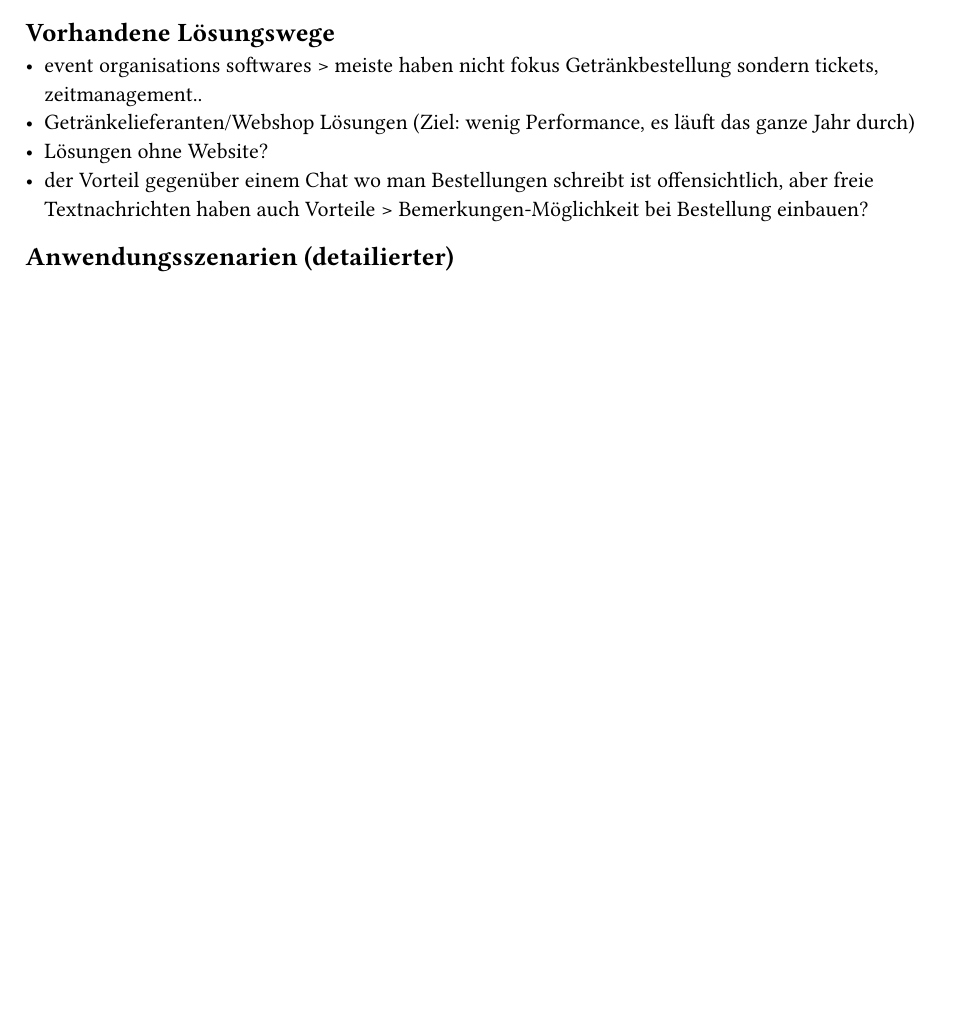
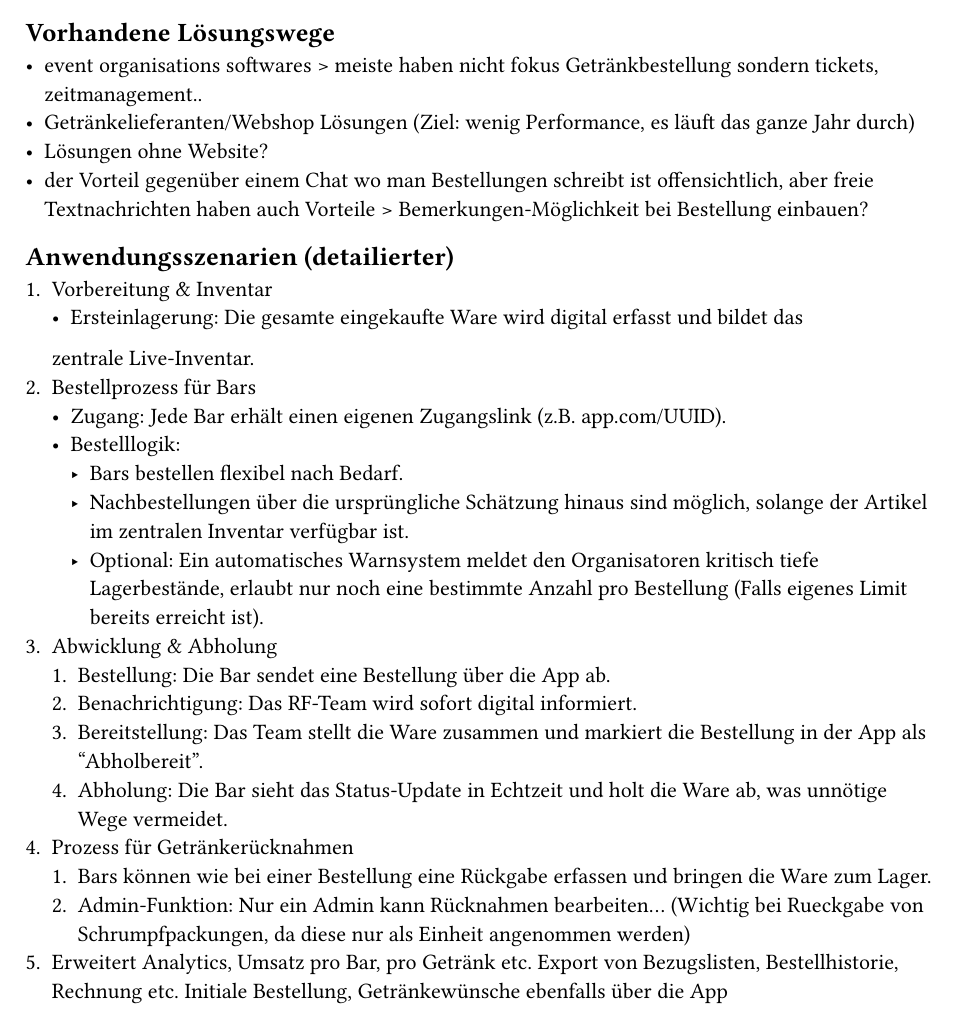
Before and after one commit to rattenfest/BAR, a Typst document (docs/10_einleitung.typ): part of page 4 of 4, cut so that both start at the same text, the shorter picture padded with empty space. Compiled offline with Typst 0.15.

Commit message:
add scenarios from initial proposal

```diff
--- a/docs/10_einleitung.typ
+++ b/docs/10_einleitung.typ
@@ -158,3 +158,25 @@ Spezielle Umgebung: während Rattenfest
 
 == Anwendungsszenarien (detailierter)
 // TODO: in welcher Form?
+
+1. Vorbereitung & Inventar
+    - Ersteinlagerung: Die gesamte eingekaufte Ware wird digital erfasst und bildet das
+    zentrale Live-Inventar.
+2. Bestellprozess für Bars
+    - Zugang: Jede Bar erhält einen eigenen Zugangslink (z.B. app.com/UUID).
+    - Bestelllogik:
+        - Bars bestellen flexibel nach Bedarf.
+        - Nachbestellungen über die ursprüngliche Schätzung hinaus sind möglich, solange der Artikel im zentralen Inventar verfügbar ist.
+        - Optional: Ein automatisches Warnsystem meldet den Organisatoren kritisch tiefe Lagerbestände, erlaubt nur noch eine bestimmte Anzahl pro Bestellung (Falls eigenes Limit bereits erreicht ist).
+3. Abwicklung & Abholung
+    1. Bestellung: Die Bar sendet eine Bestellung über die App ab.
+    2. Benachrichtigung: Das RF-Team wird sofort digital informiert.
+    3. Bereitstellung: Das Team stellt die Ware zusammen und markiert die Bestellung in der App als "Abholbereit".
+    4. Abholung: Die Bar sieht das Status-Update in Echtzeit und holt die Ware ab, was unnötige Wege vermeidet.
+4. Prozess für Getränkerücknahmen
+    1. Bars können wie bei einer Bestellung eine Rückgabe erfassen und bringen die Ware zum Lager.
+    2. Admin-Funktion: Nur ein Admin kann Rücknahmen bearbeiten… (Wichtig bei Rueckgabe von Schrumpfpackungen, da diese nur als Einheit angenommen werden)
+5. Erweitert
+    Analytics, Umsatz pro Bar, pro Getränk etc.
+    Export von Bezugslisten, Bestellhistorie, Rechnung etc.
+    Initiale Bestellung, Getränkewünsche ebenfalls über die App
```
